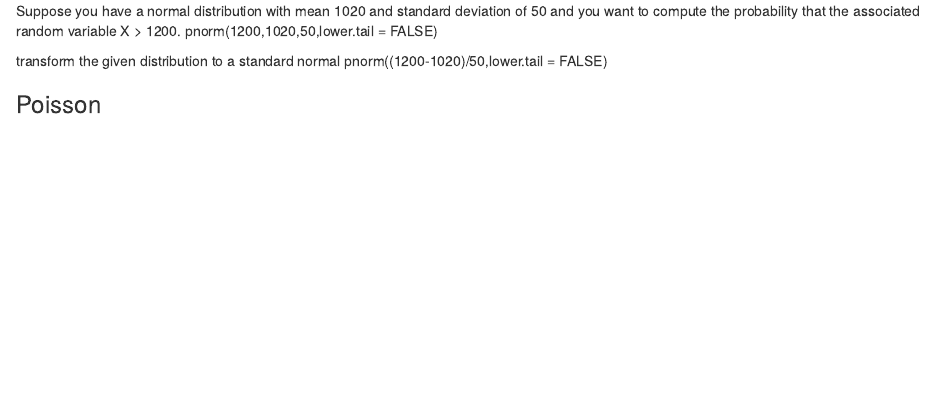
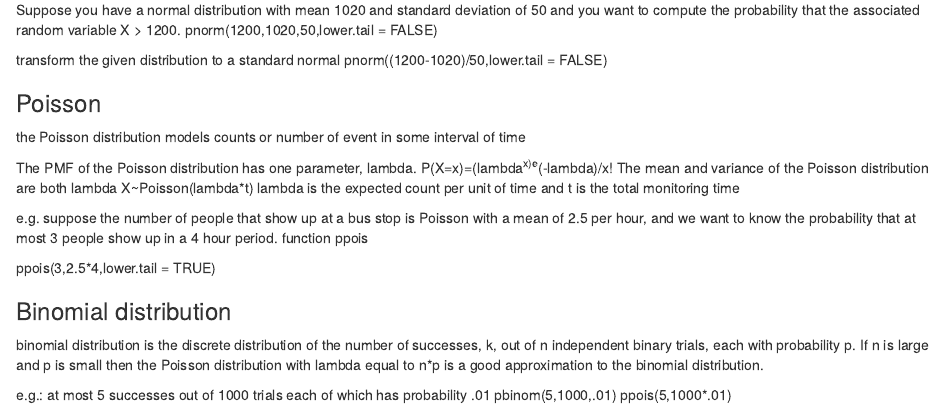
Before and after one commit to cynthia0611/Coursera-Statistical-Inference, an R Markdown document (Swirl-7.CommonDistros.Rmd): the page in a window 1100 px wide, from 660 px down. Rendered offline with R 4.5, knitr and Pandoc, with nearby package versions.

Commit message:
Update Swirl-7.CommonDistros.Rmd

```diff
--- a/Swirl-7.CommonDistros.Rmd
+++ b/Swirl-7.CommonDistros.Rmd
@@ -55,3 +55,23 @@ transform the given distribution to a standard normal
 pnorm((1200-1020)/50,lower.tail = FALSE)
 
 ### Poisson
+the Poisson distribution models counts or number of event in some interval of time
+
+The PMF of the Poisson distribution has one parameter, lambda.
+P(X=x)=(lambda^x)e^(-lambda)/x!
+The mean and variance of the Poisson distribution are both lambda
+X~Poisson(lambda*t)
+lambda is the expected count per unit of time and t is the total monitoring time
+
+e.g.
+suppose the number of people that show up at a bus stop is Poisson with a mean of 2.5 per hour, and we want to know the probability that at most 3 people show up in a 4 hour period. function ppois
+
+ppois(3,2.5*4,lower.tail = TRUE)
+
+### Binomial distribution
+binomial distribution is the discrete distribution of the number of successes, k, out of n independent binary trials, each with probability p. If n is large and p is small then the Poisson distribution with lambda equal to n*p is a good approximation to the binomial distribution.
+
+e.g.:
+at most 5 successes out of 1000 trials each of which has probability .01
+pbinom(5,1000,.01)
+ppois(5,1000*.01)
```
Also changed, not shown: Swirl-7.CommonDistros.Rmd (4 more changed lines).
